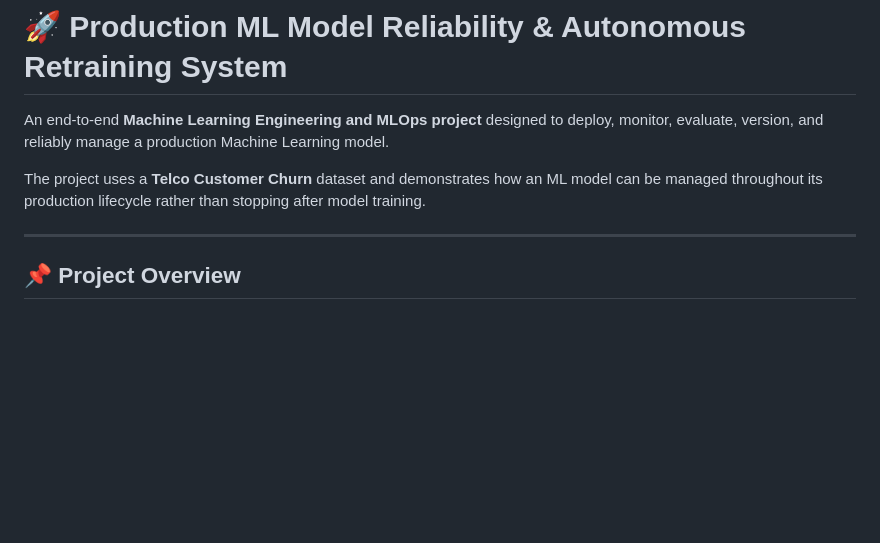
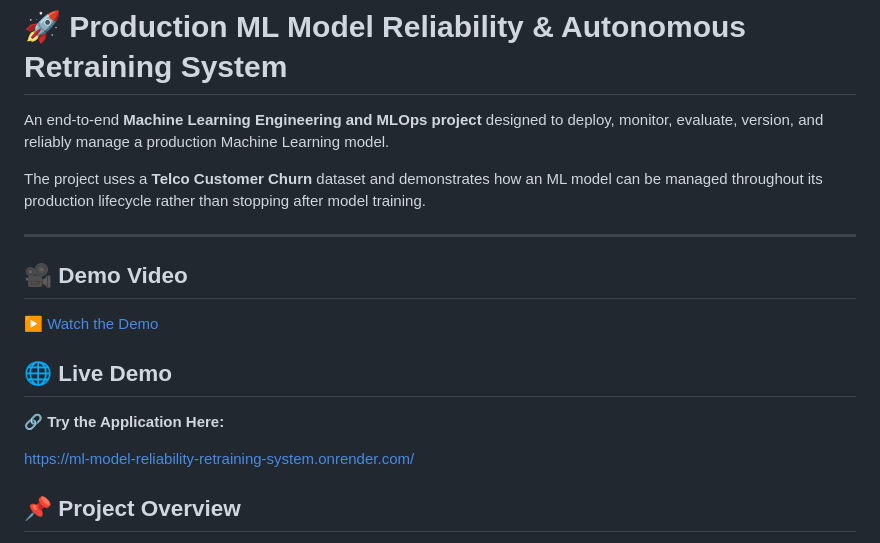
Before and after one commit to abdul-ITexpert/Ml-Model-Reliability---Retraining-system, a Markdown page: README.md, the part around the change. Rendered like a GitHub page; blank space fills up the shorter version.

Commit message:
Ml reliability
Added demo video and live demo links to README.

```diff
--- a/README.md
+++ b/README.md
@@ -6,6 +6,16 @@ An end-to-end **Machine Learning Engineering and MLOps project** designed to dep
 The project uses a **Telco Customer Churn** dataset and demonstrates how an ML model can be managed throughout its production lifecycle rather than stopping after model training.
 
 ---
+
+## 🎥 Demo Video
+
+[▶ Watch the Demo](https://github.com/user-attachments/assets/9f6bc937-11b9-4995-9dd0-9a052898b825)
+
+## 🌐 Live Demo
+
+🔗 **Try the Application Here:**
+
+https://ml-model-reliability-retraining-system.onrender.com/
 
 ## 📌 Project Overview
 
```
